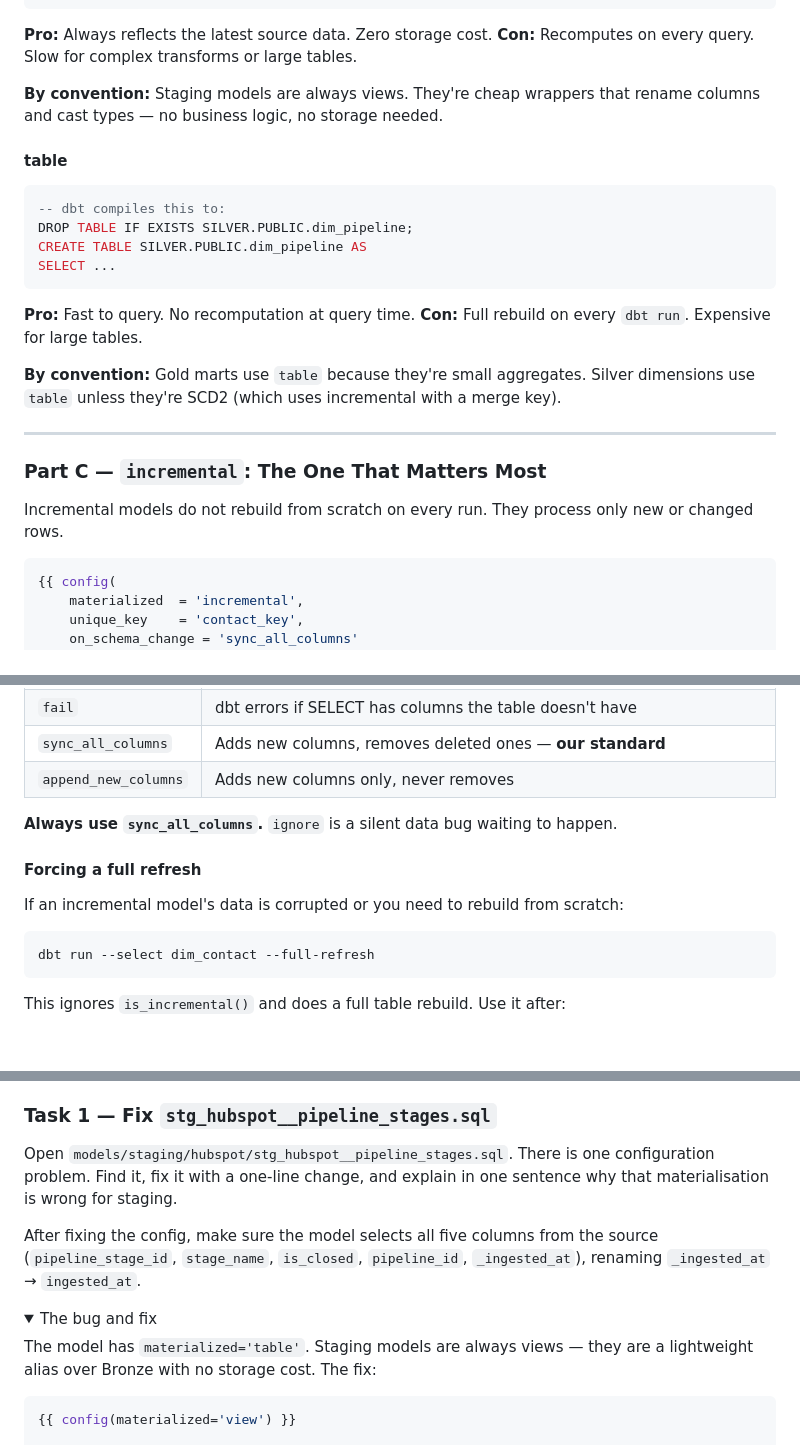
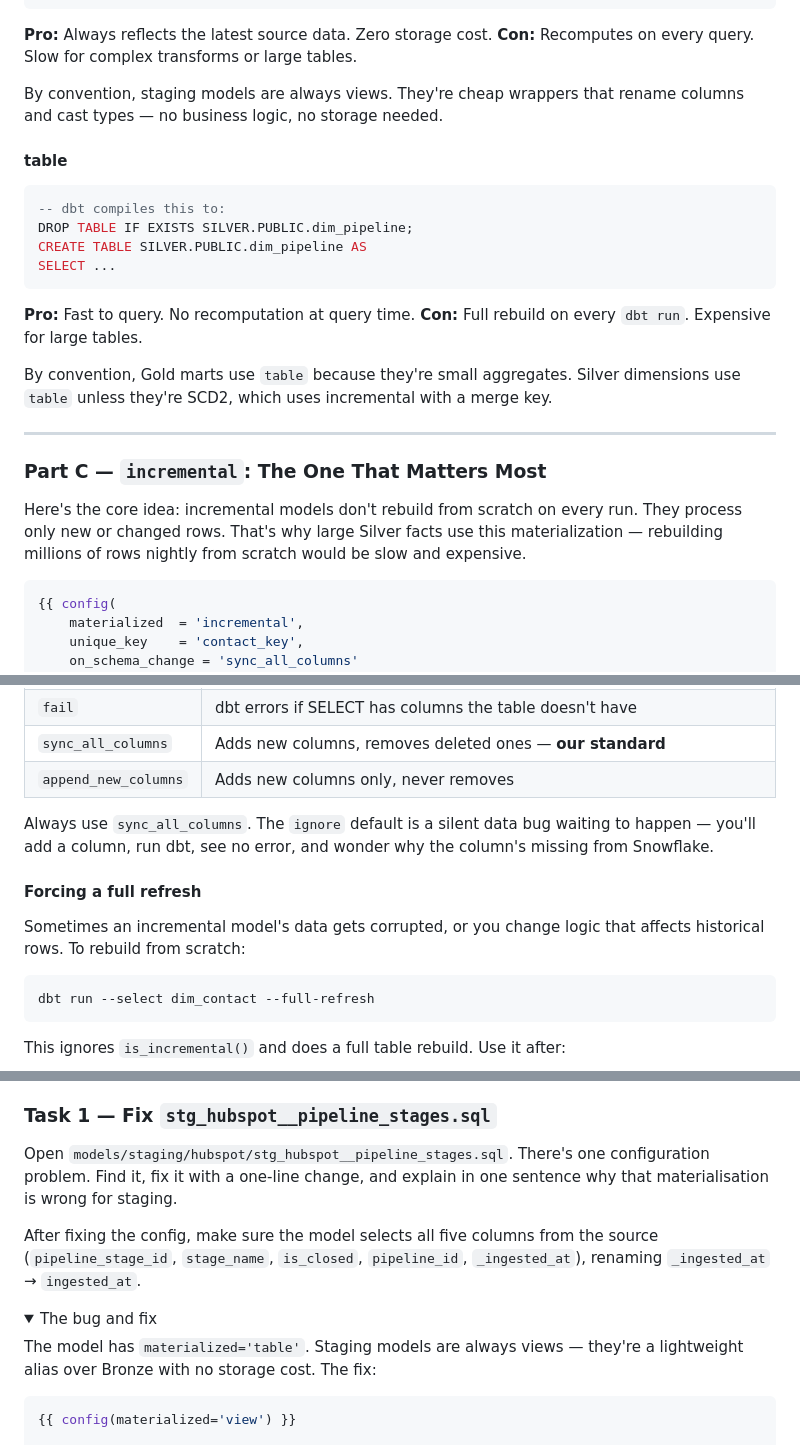
Before and after one commit to ThorstenWeberGER/dbt-training, a Markdown page: module_04_materializations.md, 3 parts joined by grey strips. GitHub-like rendering; folded sections open; blank space fills up the shorter version.

````diff
--- a/module_04_materializations.md
+++ b/module_04_materializations.md
@@ -51,7 +51,7 @@ FROM BRONZE.HUBSPOT.contacts
 **Pro:** Always reflects the latest source data. Zero storage cost.
 **Con:** Recomputes on every query. Slow for complex transforms or large tables.
 
-**By convention:** Staging models are always views. They're cheap wrappers that rename columns and cast types — no business logic, no storage needed.
+By convention, staging models are always views. They're cheap wrappers that rename columns and cast types — no business logic, no storage needed.
 
 #### table
 
@@ -65,13 +65,13 @@ SELECT ...
 **Pro:** Fast to query. No recomputation at query time.
 **Con:** Full rebuild on every `dbt run`. Expensive for large tables.
 
-**By convention:** Gold marts use `table` because they're small aggregates. Silver dimensions use `table` unless they're SCD2 (which uses incremental with a merge key).
+By convention, Gold marts use `table` because they're small aggregates. Silver dimensions use `table` unless they're SCD2, which uses incremental with a merge key.
 
 ---
 
 ### Part C — `incremental`: The One That Matters Most
 
-Incremental models do not rebuild from scratch on every run. They process only new or changed rows.
+Here's the core idea: incremental models don't rebuild from scratch on every run. They process only new or changed rows. That's why large Silver facts use this materialization — rebuilding millions of rows nightly from scratch would be slow and expensive.
 
 ```sql
 {{ config(
@@ -153,11 +153,11 @@ This is why `unique_key` is required for incremental with merge strategy — wit
 | `sync_all_columns` | Adds new columns, removes deleted ones — **our standard** |
 | `append_new_columns` | Adds new columns only, never removes |
 
-**Always use `sync_all_columns`.** `ignore` is a silent data bug waiting to happen.
+Always use `sync_all_columns`. The `ignore` default is a silent data bug waiting to happen — you'll add a column, run dbt, see no error, and wonder why the column's missing from Snowflake.
 
 #### Forcing a full refresh
 
-If an incremental model's data is corrupted or you need to rebuild from scratch:
+Sometimes an incremental model's data gets corrupted, or you change logic that affects historical rows. To rebuild from scratch:
 
 ```bash
 dbt run --select dim_contact --full-refresh
@@ -228,14 +228,14 @@ Snowflake handles the incremental refresh automatically — you write a plain `S
 
 ### Task 1 — Fix `stg_hubspot__pipeline_stages.sql`
 
-Open `models/staging/hubspot/stg_hubspot__pipeline_stages.sql`. There is one configuration problem. Find it, fix it with a one-line change, and explain in one sentence why that materialisation is wrong for staging.
+Open `models/staging/hubspot/stg_hubspot__pipeline_stages.sql`. There's one configuration problem. Find it, fix it with a one-line change, and explain in one sentence why that materialisation is wrong for staging.
 
 After fixing the config, make sure the model selects all five columns from the source (`pipeline_stage_id`, `stage_name`, `is_closed`, `pipeline_id`, `_ingested_at`), renaming `_ingested_at` → `ingested_at`.
 
 <details>
 <summary>The bug and fix</summary>
 
-The model has `materialized='table'`. Staging models are always views — they are a lightweight alias over Bronze with no storage cost. The fix:
+The model has `materialized='table'`. Staging models are always views — they're a lightweight alias over Bronze with no storage cost. The fix:
 
 ```sql
 {{ config(materialized='view') }}
````
Also changed, not shown: other parts of module_04_materializations.md (+2 -2 lines), module_05_sources_medallion.md (+8 -4 lines).
